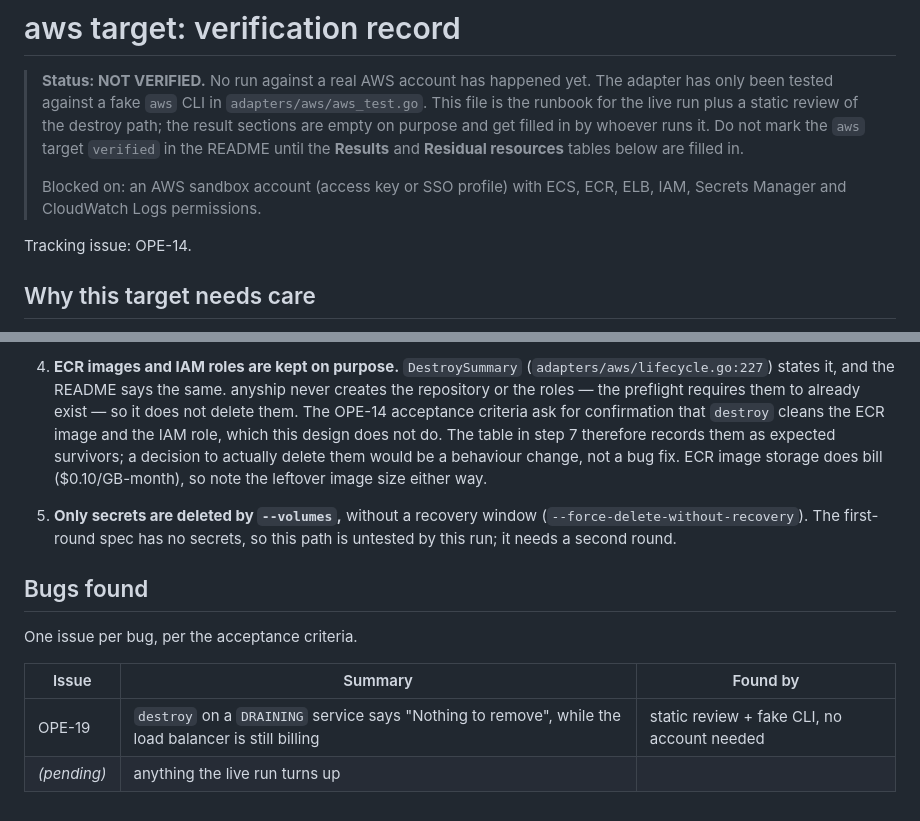
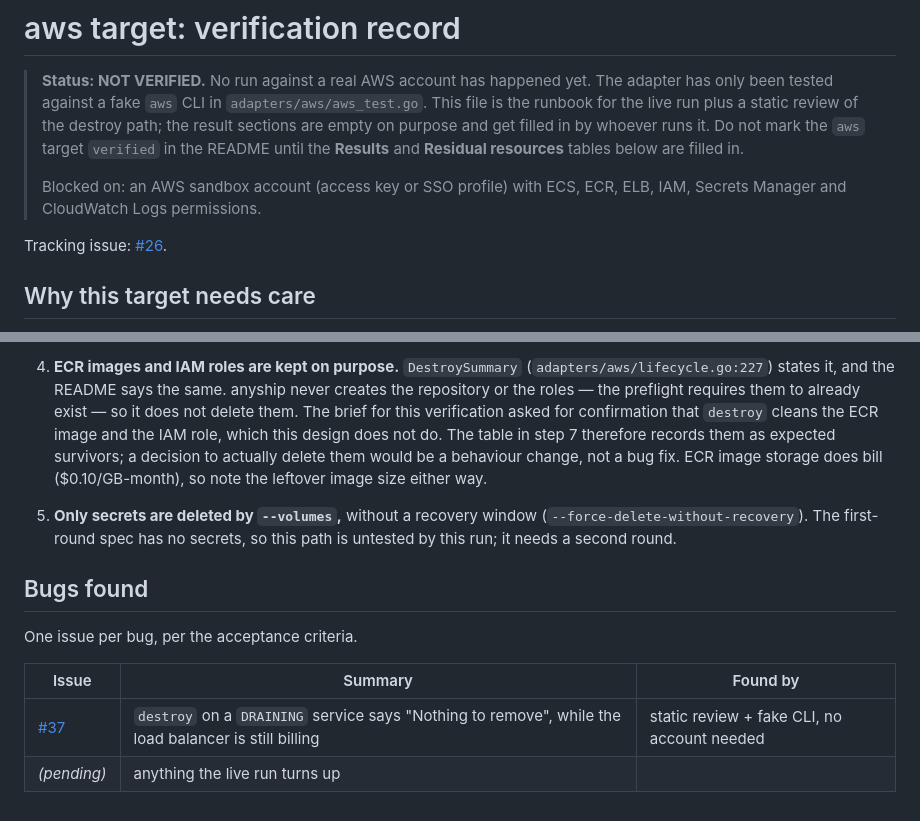
Before and after one commit to j75689/anyship, a Markdown page: docs/verified/aws.md, 2 parts joined by grey strips. Rendered like a GitHub page.

Commit message:
docs(aws): reference GitHub issues in the verification runbook
The runbook pointed at ids from a private tracker that readers cannot open.
The tracking issue is #26, and the DRAINING destroy bug is now filed as #37.

```diff
--- a/docs/verified/aws.md
+++ b/docs/verified/aws.md
@@ -9,7 +9,7 @@
 > Blocked on: an AWS sandbox account (access key or SSO profile) with ECS, ECR, ELB, IAM,
 > Secrets Manager and CloudWatch Logs permissions.
 
-Tracking issue: OPE-14.
+Tracking issue: [#26](https://github.com/j75689/anyship/issues/26).
 
 ## Why this target needs care
 
@@ -353,7 +353,7 @@ confirm or refute, not findings.
 4. **ECR images and IAM roles are kept on purpose.** `DestroySummary`
    (`adapters/aws/lifecycle.go:227`) states it, and the README says the same. anyship never creates
    the repository or the roles — the preflight requires them to already exist — so it does not delete
-   them. The OPE-14 acceptance criteria ask for confirmation that `destroy` cleans the ECR image and
+   them. The brief for this verification asked for confirmation that `destroy` cleans the ECR image and
    the IAM role, which this design does not do. The table in step 7 therefore records them as
    expected survivors; a decision to actually delete them would be a behaviour change, not a bug fix.
    ECR image storage does bill ($0.10/GB-month), so note the leftover image size either way.
@@ -368,5 +368,5 @@ One issue per bug, per the acceptance criteria.
 
 | Issue | Summary | Found by |
 | --- | --- | --- |
-| OPE-19 | `destroy` on a `DRAINING` service says "Nothing to remove", while the load balancer is still billing | static review + fake CLI, no account needed |
+| [#37](https://github.com/j75689/anyship/issues/37) | `destroy` on a `DRAINING` service says "Nothing to remove", while the load balancer is still billing | static review + fake CLI, no account needed |
 | _(pending)_ | anything the live run turns up | |
```
